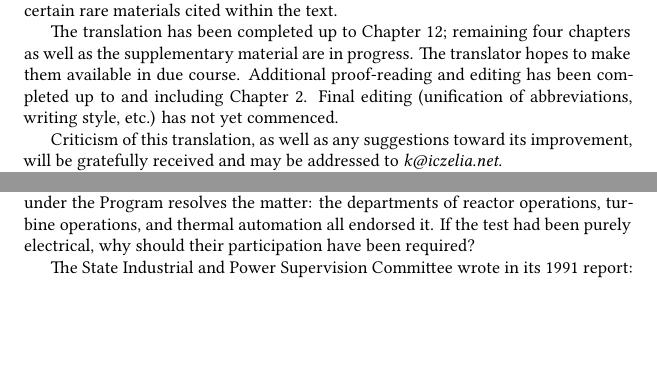
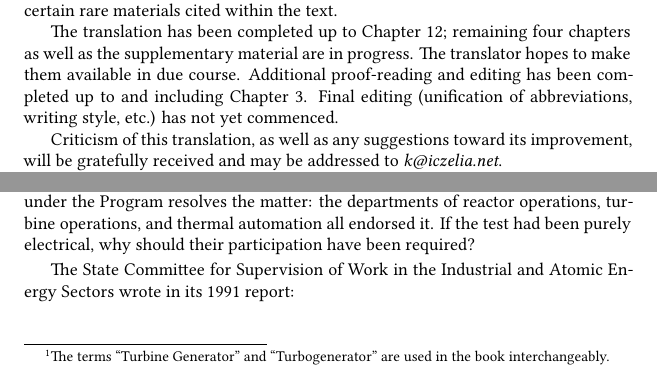
Before and after one commit to iczelia/chernobyl-how-it-was, a LaTeX thesis (main.tex): two parts of pages 9 and 35 of 263 before the commit and two parts of pages 9 and 35 of 265 after it, joined at a grey line, cut so that both start at the same text, the shorter picture padded with empty space. Compiled offline with XeLaTeX.

Commit message:
Add files via upload

```diff
--- a/main.tex
+++ b/main.tex
@@ -120,7 +120,7 @@ The footnotes are of mixed character: part consist of the translator's own obser
 
 The original flow of the book (that is, starting from the first chapter until the beginning of the appendices) has been preserved. The translator, however, wished to compile more documents related to the contents of the book, as well as preserve certain rare materials cited within the text.
 
-The translation has been completed up to Chapter 12; remaining four chapters as well as the supplementary material are in progress. The translator hopes to make them available in due course. Additional proof-reading and editing has been completed up to and including Chapter 2. Final editing (unification of abbreviations, writing style, etc.) has not yet commenced.
+The translation has been completed up to Chapter 12; remaining four chapters as well as the supplementary material are in progress. The translator hopes to make them available in due course. Additional proof-reading and editing has been completed up to and including Chapter 3. Final editing (unification of abbreviations, writing style, etc.) has not yet commenced.
 
 Criticism of this translation, as well as any suggestions toward its improvement, will be gratefully received and may be addressed to \textit{k@iczelia.net}.
 
@@ -465,7 +465,7 @@ In a properly designed reactor the power coefficient of reactivity should be neg
 
 \chapter{The Program}
 
-The full title of the Program was \textit{``Work Program for Testing Turbine Generator No.~8 of the Chernobyl Nuclear Power Plant in Joint Run-Down Modes with Its Own Load Requirements.''}
+The full title of the Program was \textit{``Work Program for Testing Turbine Generator\footnote{The terms ``Turbine Generator'' and ``Turbogenerator'' are used in the book interchangeably.} No.~8 of the Chernobyl Nuclear Power Plant in Joint Run-Down Modes with Its Own Load Requirements.''}
 
 There was nothing exceptional in this Program -- it was an ordinary, properly drafted test procedure. It became known only because the catastrophe occurred during its execution. There existed no technical connection between the Program and the accident; their concurrence was purely accidental, later distorted by the bad faith of the investigators.
 
@@ -476,7 +476,7 @@ Had any automatic protection system been actuated in the final minutes preceding
 Some have said: \textit{``The tests cannot be regarded as purely electrical -- they are complex and concern the entire unit.''}
 Who, I ask, ever claimed that they were purely electrical? Did they invent that claim themselves? A single glance at the signatures under the Program resolves the matter: the departments of reactor operations, turbine operations, and thermal automation all endorsed it. If the test had been purely electrical, why should their participation have been required?
 
-The State Industrial and Power Supervision Committee wrote in its 1991 report:
+The State Committee for Supervision of Work in the Industrial and Atomic Energy Sectors wrote in its 1991 report:
 
 \begin{personal}[From the Gospromatomenergonadzor report:]
 \textit{``Such tests should be classified as integrated unit tests, and their Program should have been coordinated with the General Designer, the Chief Constructor, the Scientific Supervisor, and the State Inspectorate. However, the regulations in force prior to the accident -- ПБЯ-04-74 (Nuclear Safety Rules) and ОПБ-82 (General Safety Provisions) -- did not oblige nuclear plant management to coordinate such Programs with those organizations.''}
```
Also changed, not shown: main.pdf, main.tex (4 more changed lines).
